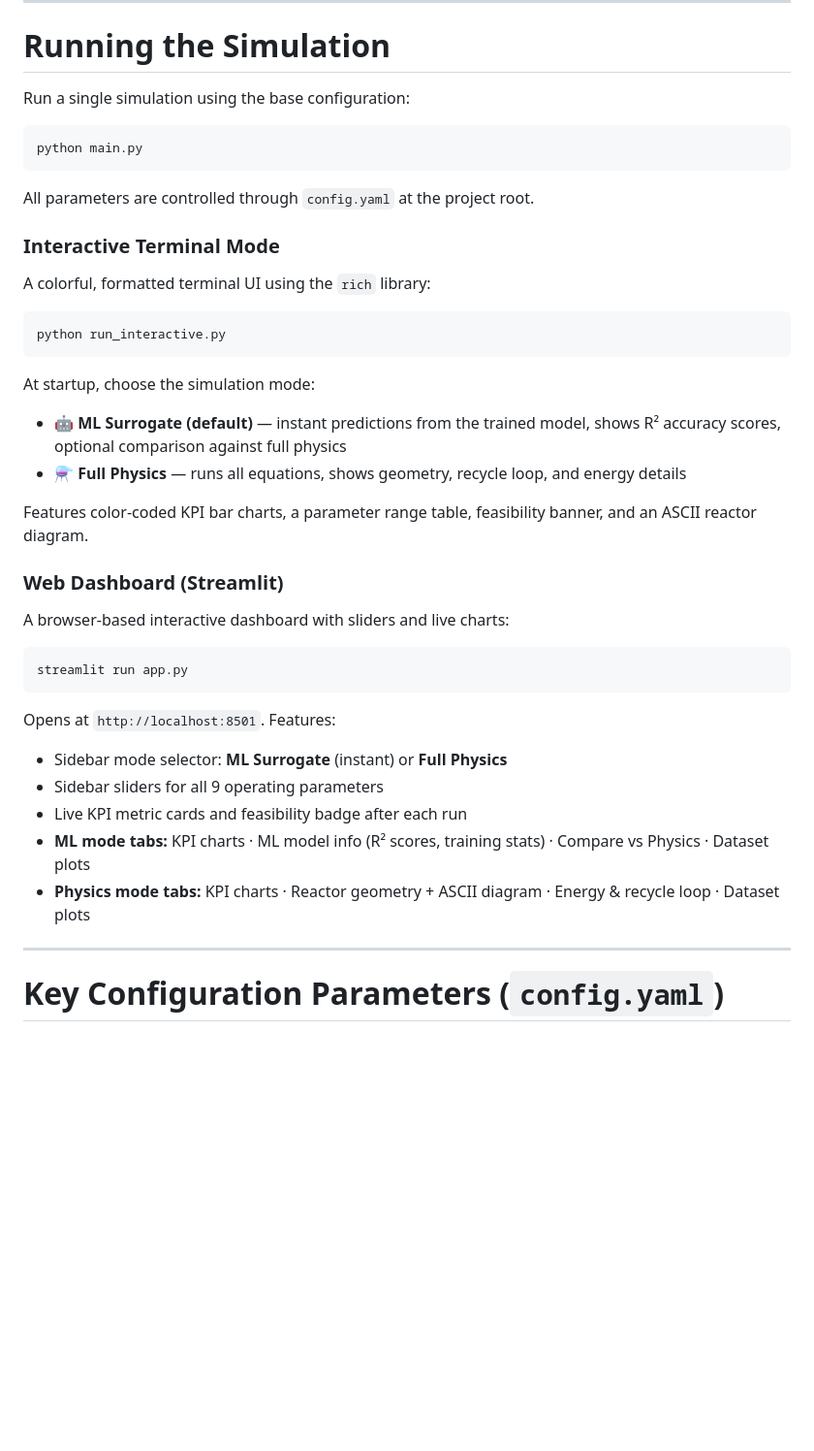
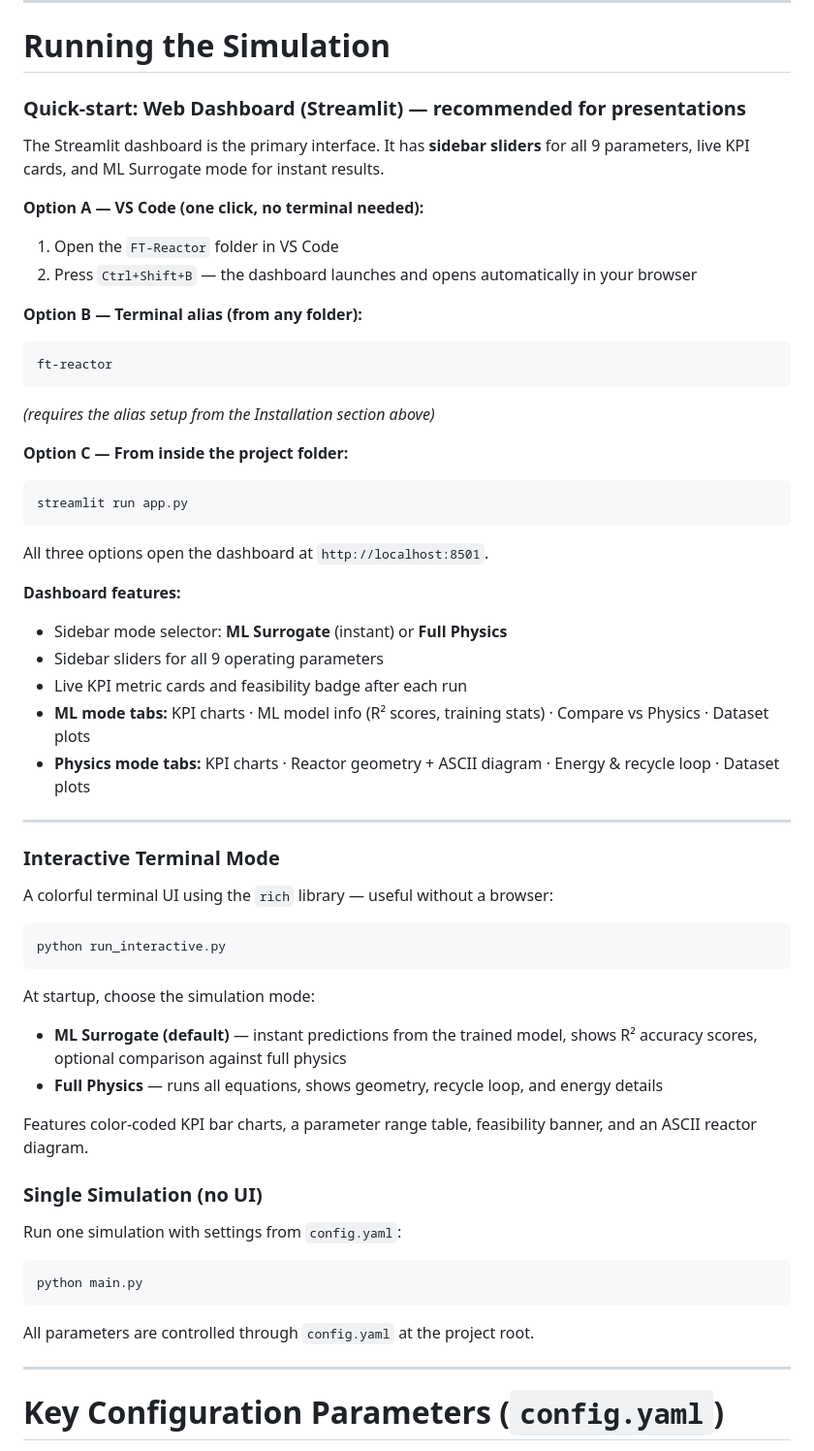
Before and after one commit to alialhooti217-cmd/FT-Reactor, a Markdown page: README.md, the part around one of its changes. Shown at 97% size. Rendered like a GitHub page; blank space fills up the shorter version.

````diff
--- a/README.md
+++ b/README.md
@@ -178,42 +253,60 @@ pip install -r requirements.txt
 
 # Running the Simulation
 
-Run a single simulation using the base configuration:
+### Quick-start: Web Dashboard (Streamlit) — recommended for presentations
+
+The Streamlit dashboard is the primary interface. It has **sidebar sliders**
+for all 9 parameters, live KPI cards, and ML Surrogate mode for instant results.
+
+**Option A — VS Code (one click, no terminal needed):**
+1. Open the `FT-Reactor` folder in VS Code
+2. Press `Ctrl+Shift+B` — the dashboard launches and opens automatically in your browser
+
+**Option B — Terminal alias (from any folder):**
+```bash
+ft-reactor
+```
+*(requires the alias setup from the Installation section above)*
+
+**Option C — From inside the project folder:**
+```bash
+streamlit run app.py
+```
+
+All three options open the dashboard at `http://localhost:8501`.
+
+**Dashboard features:**
+* Sidebar mode selector: **ML Surrogate** (instant) or **Full Physics**
+* Sidebar sliders for all 9 operating parameters
+* Live KPI metric cards and feasibility badge after each run
+* **ML mode tabs:** KPI charts · ML model info (R² scores, training stats) · Compare vs Physics · Dataset plots
+* **Physics mode tabs:** KPI charts · Reactor geometry + ASCII diagram · Energy & recycle loop · Dataset plots
+
+---
+
+### Interactive Terminal Mode
+
+A colorful terminal UI using the `rich` library — useful without a browser:
+
+```bash
+python run_interactive.py
+```
+
+At startup, choose the simulation mode:
+* **ML Surrogate (default)** — instant predictions from the trained model, shows R² accuracy scores, optional comparison against full physics
+* **Full Physics** — runs all equations, shows geometry, recycle loop, and energy details
+
+Features color-coded KPI bar charts, a parameter range table, feasibility banner, and an ASCII reactor diagram.
+
+### Single Simulation (no UI)
+
+Run one simulation with settings from `config.yaml`:
 
 ```bash
 python main.py
 ```
 
 All parameters are controlled through `config.yaml` at the project root.
-
-### Interactive Terminal Mode
-
-A colorful, formatted terminal UI using the `rich` library:
-
-```bash
-python run_interactive.py
-```
-
-At startup, choose the simulation mode:
-* **🤖 ML Surrogate (default)** — instant predictions from the trained model, shows R² accuracy scores, optional comparison against full physics
-* **⚗️ Full Physics** — runs all equations, shows geometry, recycle loop, and energy details
-
-Features color-coded KPI bar charts, a parameter range table, feasibility banner, and an ASCII reactor diagram.
-
-### Web Dashboard (Streamlit)
-
-A browser-based interactive dashboard with sliders and live charts:
-
-```bash
-streamlit run app.py
-```
-
-Opens at `http://localhost:8501`. Features:
-* Sidebar mode selector: **ML Surrogate** (instant) or **Full Physics**
-* Sidebar sliders for all 9 operating parameters
-* Live KPI metric cards and feasibility badge after each run
-* **ML mode tabs:** KPI charts · ML model info (R² scores, training stats) · Compare vs Physics · Dataset plots
-* **Physics mode tabs:** KPI charts · Reactor geometry + ASCII diagram · Energy & recycle loop · Dataset plots
 
 ---
 
````
Also changed, not shown: other parts of README.md (+77 -2 lines).
